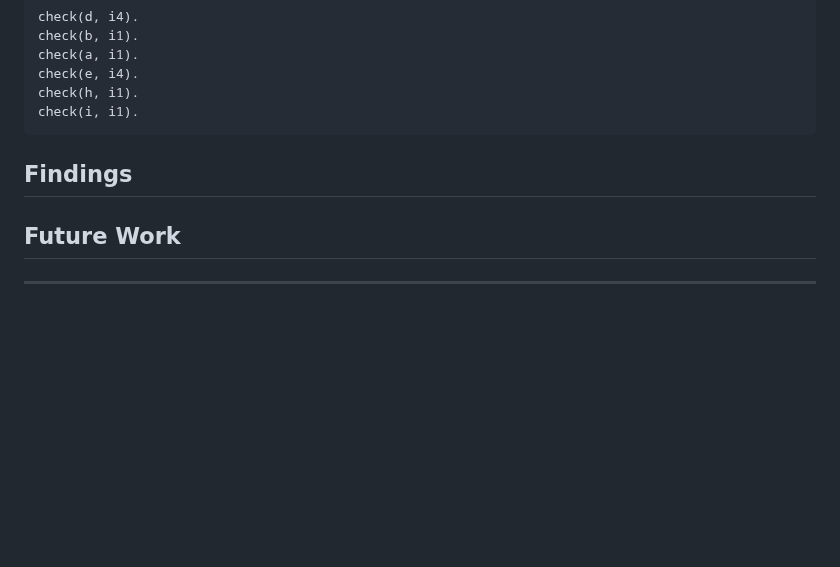
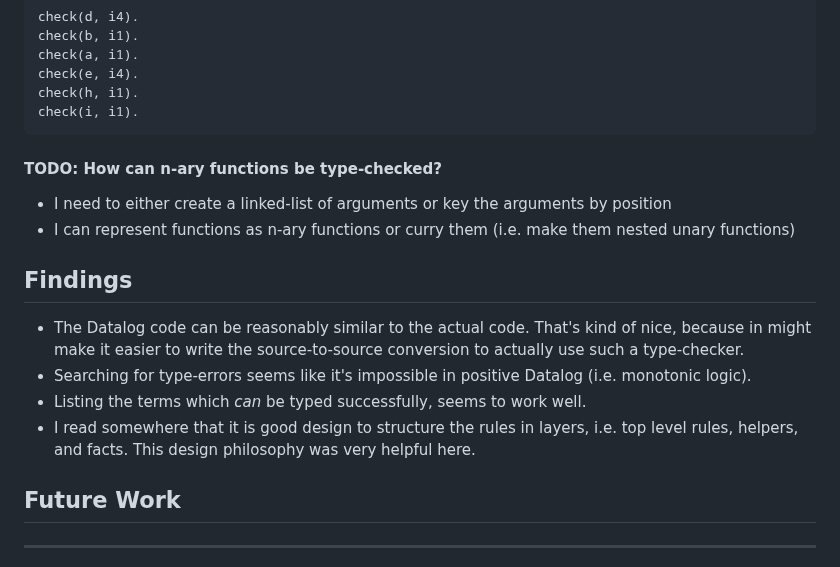
Before and after one commit to mnikander/lab, a Markdown page: 0009-typechecker-basics-in-datalog/readme.md, the part around the change. Rendered like a GitHub page; blank space fills up the shorter version.

Commit message:
write down several findings and open points

````diff
--- a/0009-typechecker-basics-in-datalog/readme.md
+++ b/0009-typechecker-basics-in-datalog/readme.md
@@ -281,10 +281,19 @@ check(e, i4).
 check(h, i1).
 check(i, i1).
 ```
+
+#### TODO: How can n-ary functions be type-checked?
+
+- I need to either create a linked-list of arguments or key the arguments by position
+- I can represent functions as n-ary functions or curry them (i.e. make them nested unary functions)
+
 ## Findings
 <!-- What did I learn? -->
 
-
+- The Datalog code can be reasonably similar to the actual code. That's kind of nice, because in might make it easier to write the source-to-source conversion to actually use such a type-checker.
+- Searching for type-errors seems like it's impossible in positive Datalog (i.e. monotonic logic).
+- Listing the terms which _can_ be typed successfully, seems to work well.
+- I read somewhere that it is good design to structure the rules in layers, i.e. top level rules, helpers, and facts. This design philosophy was very helpful here.
 
 ## Future Work
 <!-- Are there follow-up questions? -->
````
